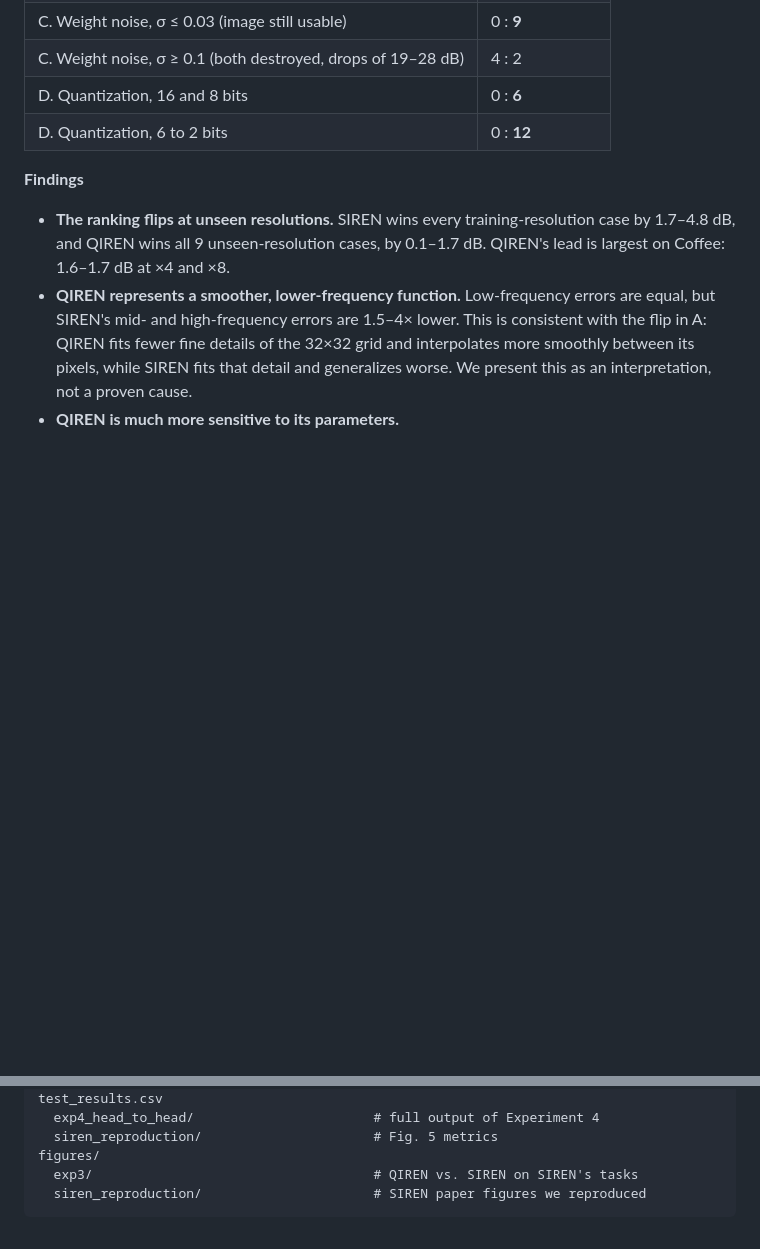
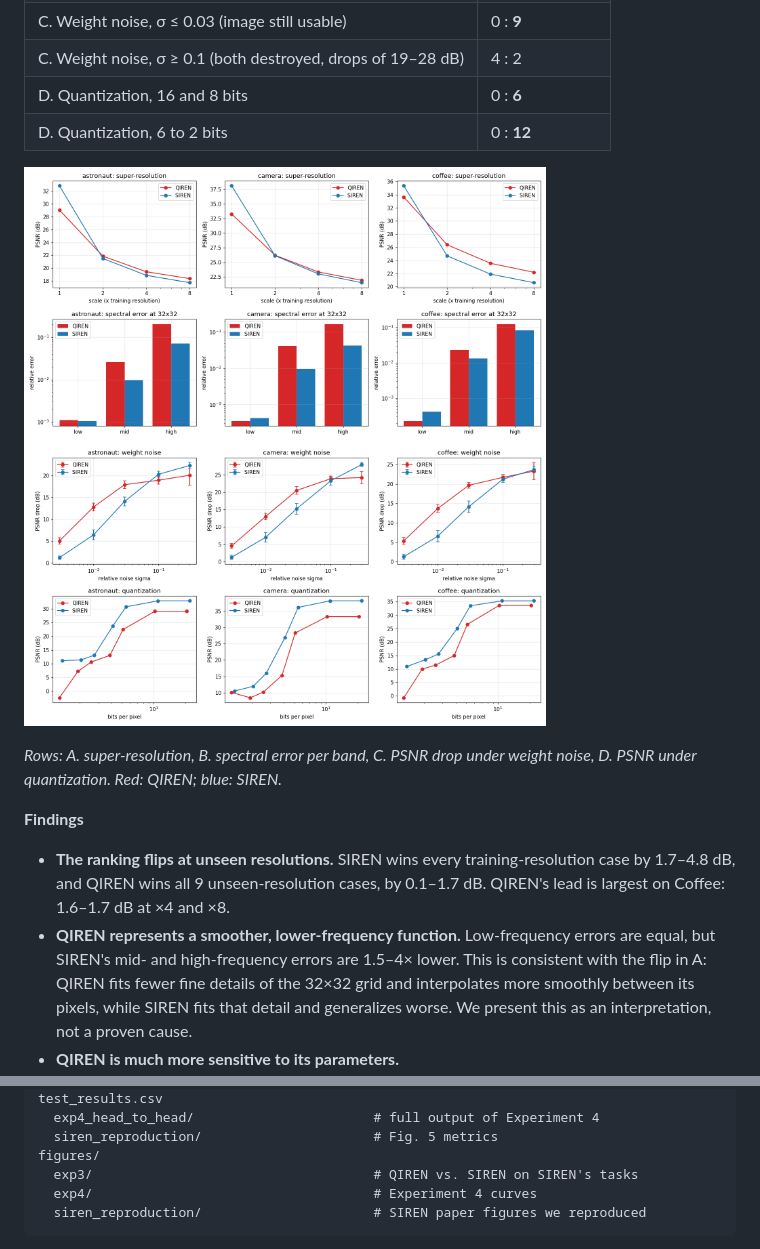
Before and after one commit to baixuelin307-byte/QIREN-VS-SIREN, a Markdown page: README.md, 2 parts joined by grey strips. Drawn GitHub-style; pictures changed too: figures/exp4/exp4_curves.png (added); blank space fills up the shorter version.

Commit message:
Add Experiment 4 figure

````diff
--- a/README.md
+++ b/README.md
@@ -254,6 +254,10 @@ At 32×32, one bit per parameter corresponds to 0.64 (QIREN) or 0.68 (SIREN) bit
 | D. Quantization, 16 and 8 bits | 0 : **6** |
 | D. Quantization, 6 to 2 bits | 0 : **12** |
 
+![Experiment 4: super-resolution, spectral error, weight noise and quantization](figures/exp4/exp4_curves.png)
+
+*Rows: A. super-resolution, B. spectral error per band, C. PSNR drop under weight noise, D. PSNR under quantization. Red: QIREN; blue: SIREN.*
+
 **Findings**
 - **The ranking flips at unseen resolutions.** SIREN wins every training-resolution case by 1.7–4.8 dB, and QIREN wins all 9 unseen-resolution cases, by 0.1–1.7 dB. QIREN's lead is largest on Coffee: 1.6–1.7 dB at ×4 and ×8.
 - **QIREN represents a smoother, lower-frequency function.** Low-frequency errors are equal, but SIREN's mid- and high-frequency errors are 1.5–4× lower. This is consistent with the flip in A: QIREN fits fewer fine details of the 32×32 grid and interpolates more smoothly between its pixels, while SIREN fits that detail and generalizes worse. We present this as an interpretation, not a proven cause.
@@ -311,6 +315,7 @@ results/
   siren_reproduction/                      # Fig. 5 metrics
 figures/
   exp3/                                    # QIREN vs. SIREN on SIREN's tasks
+  exp4/                                    # Experiment 4 curves
   siren_reproduction/                      # SIREN paper figures we reproduced
 ```
 
````
